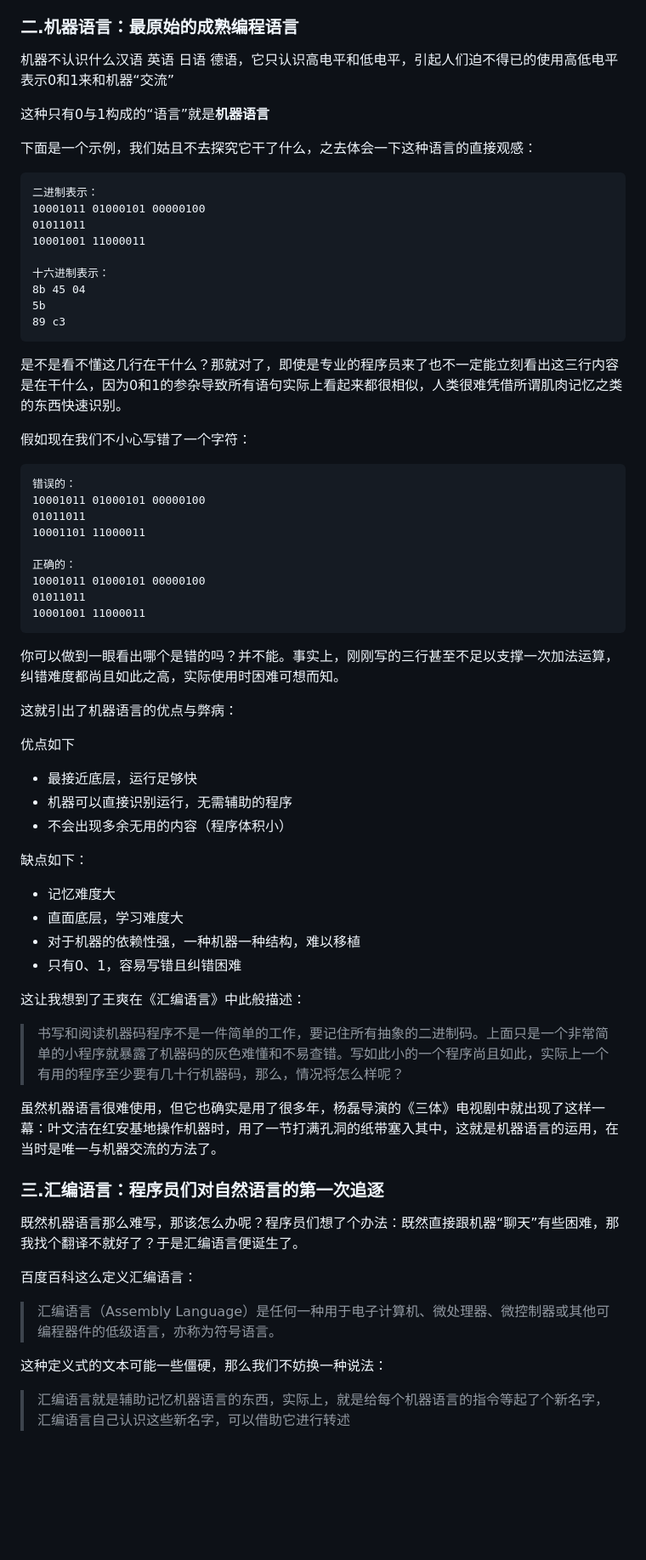
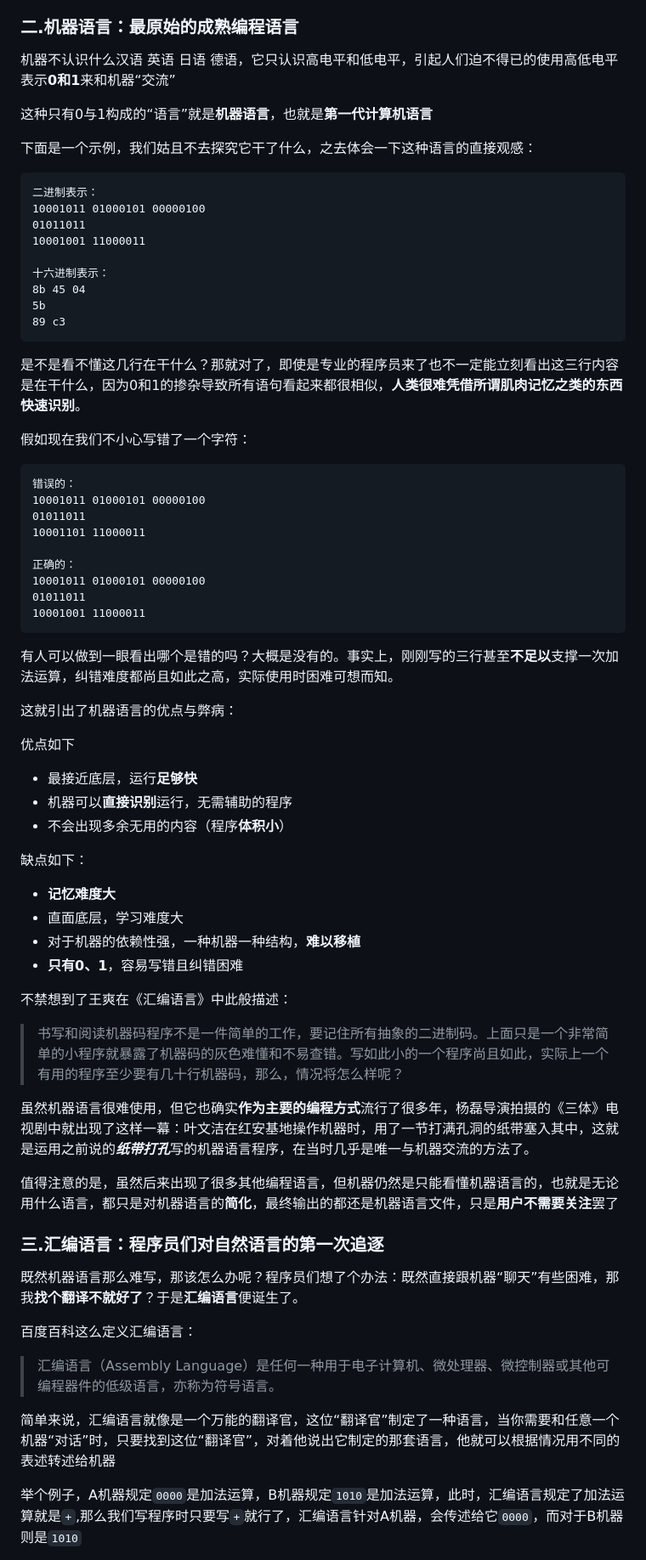
Before and after one commit to xiaoditx/resSTU, a Markdown page: docs/research.md, the part around one of its changes. Shown at 85% size. GitHub-like rendering; blank space fills up the shorter version.

````diff
--- a/docs/research.md
+++ b/docs/research.md
@@ -32,9 +32,9 @@
 
 ### 二.机器语言：最原始的成熟编程语言
 
-机器不认识什么汉语 英语 日语 德语，它只认识高电平和低电平，引起人们迫不得已的使用高低电平表示0和1来和机器“交流”
+机器不认识什么汉语 英语 日语 德语，它只认识高电平和低电平，引起人们迫不得已的使用高低电平表示**0和1**来和机器“交流”
 
-这种只有0与1构成的“语言”就是**机器语言**
+这种只有0与1构成的“语言”就是**机器语言**，也就是**第一代计算机语言**
 
 下面是一个示例，我们姑且不去探究它干了什么，之去体会一下这种语言的直接观感：
 
@@ -49,7 +49,7 @@
 5b
 89 c3
 ```
-是不是看不懂这几行在干什么？那就对了，即使是专业的程序员来了也不一定能立刻看出这三行内容是在干什么，因为0和1的参杂导致所有语句实际上看起来都很相似，人类很难凭借所谓肌肉记忆之类的东西快速识别。
+是不是看不懂这几行在干什么？那就对了，即使是专业的程序员来了也不一定能立刻看出这三行内容是在干什么，因为0和1的掺杂导致所有语句看起来都很相似，**人类很难凭借所谓肌肉记忆之类的东西快速识别**。
 
 假如现在我们不小心写错了一个字符：
 
@@ -64,38 +64,40 @@
 01011011
 10001001 11000011
 ```
-你可以做到一眼看出哪个是错的吗？并不能。事实上，刚刚写的三行甚至不足以支撑一次加法运算，纠错难度都尚且如此之高，实际使用时困难可想而知。
+有人可以做到一眼看出哪个是错的吗？大概是没有的。事实上，刚刚写的三行甚至**不足以**支撑一次加法运算，纠错难度都尚且如此之高，实际使用时困难可想而知。
 
 这就引出了机器语言的优点与弊病：
 
 优点如下
 
-- 最接近底层，运行足够快
-- 机器可以直接识别运行，无需辅助的程序
-- 不会出现多余无用的内容（程序体积小）
+- 最接近底层，运行**足够快**
+- 机器可以**直接识别**运行，无需辅助的程序
+- 不会出现多余无用的内容（程序**体积小**）
 
 缺点如下：
 
-- 记忆难度大
+- **记忆难度大**
 - 直面底层，学习难度大
-- 对于机器的依赖性强，一种机器一种结构，难以移植
-- 只有0、1，容易写错且纠错困难
+- 对于机器的依赖性强，一种机器一种结构，**难以移植**
+- **只有0、1**，容易写错且纠错困难
 
-这让我想到了王爽在《汇编语言》中此般描述：
+不禁想到了王爽在《汇编语言》中此般描述：
 
 > 书写和阅读机器码程序不是一件简单的工作，要记住所有抽象的二进制码。上面只是一个非常简单的小程序就暴露了机器码的灰色难懂和不易查错。写如此小的一个程序尚且如此，实际上一个有用的程序至少要有几十行机器码，那么，情况将怎么样呢？
 
-虽然机器语言很难使用，但它也确实是用了很多年，杨磊导演的《三体》电视剧中就出现了这样一幕：叶文洁在红安基地操作机器时，用了一节打满孔洞的纸带塞入其中，这就是机器语言的运用，在当时是唯一与机器交流的方法了。
+虽然机器语言很难使用，但它也确实**作为主要的编程方式**流行了很多年，杨磊导演拍摄的《三体》电视剧中就出现了这样一幕：叶文洁在红安基地操作机器时，用了一节打满孔洞的纸带塞入其中，这就是运用之前说的***纸带打孔***写的机器语言程序，在当时几乎是唯一与机器交流的方法了。
+
+值得注意的是，虽然后来出现了很多其他编程语言，但机器仍然是只能看懂机器语言的，也就是无论用什么语言，都只是对机器语言的**简化**，最终输出的都还是机器语言文件，只是**用户不需要关注**罢了
 
 ### 三.汇编语言：程序员们对自然语言的第一次追逐
 
-既然机器语言那么难写，那该怎么办呢？程序员们想了个办法：既然直接跟机器“聊天”有些困难，那我找个翻译不就好了？于是汇编语言便诞生了。
+既然机器语言那么难写，那该怎么办呢？程序员们想了个办法：既然直接跟机器“聊天”有些困难，那我**找个翻译不就好了**？于是**汇编语言**便诞生了。
 
 百度百科这么定义汇编语言：
 
 > 汇编语言（Assembly Language）是任何一种用于电子计算机、微处理器、微控制器或其他可编程器件的低级语言，亦称为符号语言。
 
-这种定义式的文本可能一些僵硬，那么我们不妨换一种说法：
+简单来说，汇编语言就像是一个万能的翻译官，这位“翻译官”制定了一种语言，当你需要和任意一个机器“对话”时，只要找到这位“翻译官”，对着他说出它制定的那套语言，他就可以根据情况用不同的表述转述给机器
 
-> 汇编语言就是辅助记忆机器语言的东西，实际上，就是给每个机器语言的指令等起了个新名字，汇编语言自己认识这些新名字，可以借助它进行转述
+举个例子，A机器规定`0000`是加法运算，B机器规定`1010`是加法运算，此时，汇编语言规定了加法运算就是`+`,那么我们写程序时只要写`+`就行了，汇编语言针对A机器，会传述给它`0000`，而对于B机器则是`1010`
 
````
Also changed, not shown: other parts of docs/research.md (+55 -7 lines).
